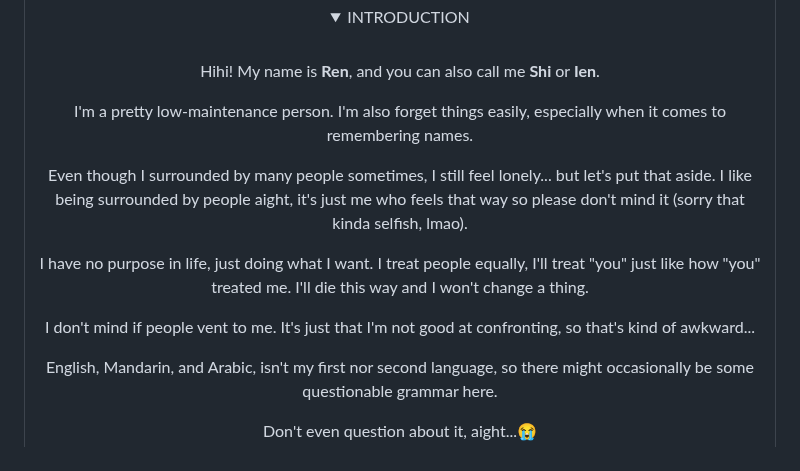
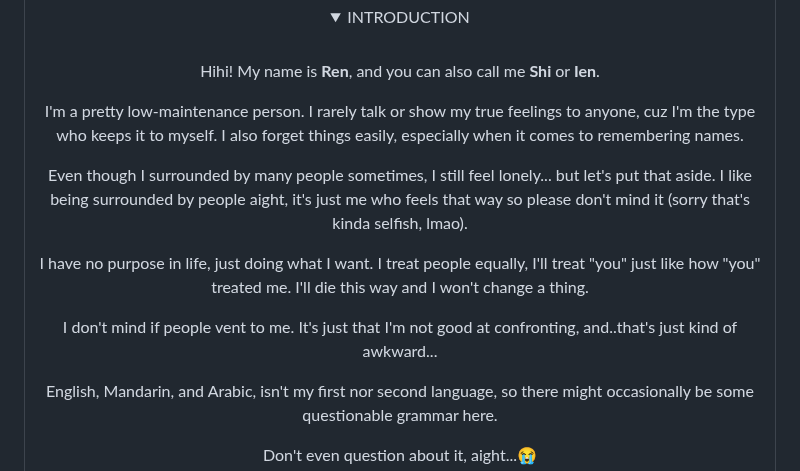
Before and after one commit to Rensh1/Rensh1, a Markdown page: README.md, the part around the change. Drawn GitHub-style; folded sections open.

Commit message:
Revise README.md for improved readability
Updated personal description for clarity and grammar.

```diff
--- a/README.md
+++ b/README.md
@@ -35,13 +35,13 @@
 
 Hihi! My name is **Ren**, and you can also call me **Shi** or **Ien**.
 
-I'm a pretty low-maintenance person. I'm also forget things easily, especially when it comes to remembering names.
+I'm a pretty low-maintenance person. I rarely talk or show my true feelings to anyone, cuz I'm the type who keeps it to myself. I also forget things easily, especially when it comes to remembering names.
 
-Even though I surrounded by many people sometimes, I still feel lonely... but let's put that aside. I like being surrounded by people aight, it's just me who feels that way so please don't mind it (sorry that kinda selfish, lmao).
+Even though I surrounded by many people sometimes, I still feel lonely... but let's put that aside. I like being surrounded by people aight, it's just me who feels that way so please don't mind it (sorry that's kinda selfish, lmao).
 
 I have no purpose in life, just doing what I want. I treat people equally, I'll treat "you" just like how "you" treated me. I'll die this way and I won't change a thing.
 
-I don't mind if people vent to me. It's just that I'm not good at confronting, so that's kind of awkward...
+I don't mind if people vent to me. It's just that I'm not good at confronting, and..that's just kind of awkward...
 
 English, Mandarin, and Arabic, isn't my first nor second language, so there might occasionally be some questionable grammar here.
 
```
